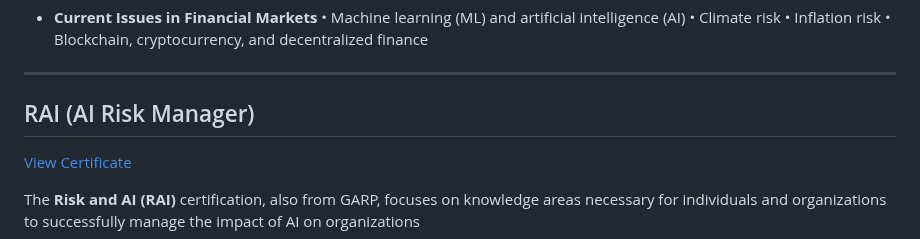
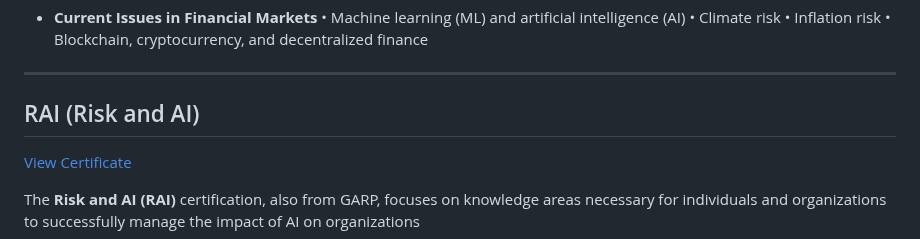
Before and after one commit to DevsLuca/Studies, a Markdown page: 01Certifications.md, the part around the change. Rendered like a GitHub page.

```diff
--- a/01Certifications.md
+++ b/01Certifications.md
@@ -130,7 +130,7 @@ Covers the application of risk management tools to real-world situations. Topics
 
 ---
 
-## RAI (AI Risk Manager)
+## RAI (Risk and AI)
 [View Certificate](https://garp.my.site.com/DigitalBadgeRAI?id=0031W00002gKKADQA4)
 
 The **Risk and AI (RAI)** certification, also from GARP, focuses on knowledge areas necessary for individuals and organizations to successfully manage the impact of AI on organizations
```
